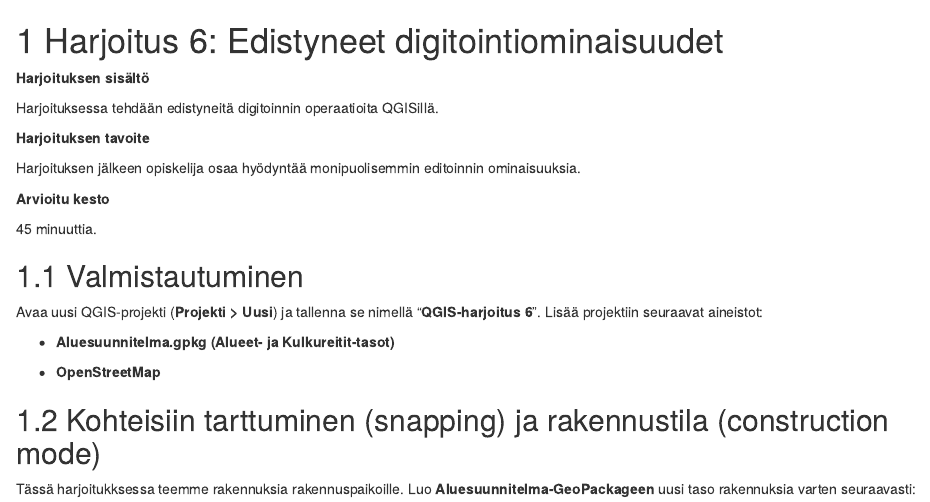
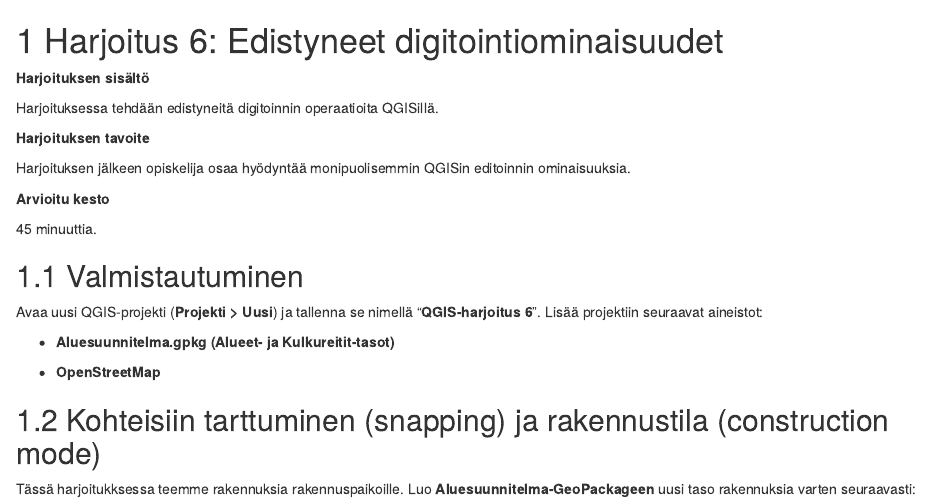
Before and after one commit to GispoCoding/GP007_qgis_perusteet_kunnille, an R Markdown document (src/06_harjoitus_6.Rmd): the page in a window 1100 px wide, from its top. Rendered offline with R 4.5, knitr and Pandoc, with nearby package versions; drawn as R Markdown's standard HTML page in place of the format the file asks for.

```diff
--- a/src/06_harjoitus_6.Rmd
+++ b/src/06_harjoitus_6.Rmd
@@ -6,7 +6,7 @@
 
 **Harjoituksen tavoite**
 
-Harjoituksen jälkeen opiskelija osaa hyödyntää monipuolisemmin editoinnin ominaisuuksia.
+Harjoituksen jälkeen opiskelija osaa hyödyntää monipuolisemmin QGISin editoinnin ominaisuuksia.
 
 **Arvioitu kesto**
 
```
